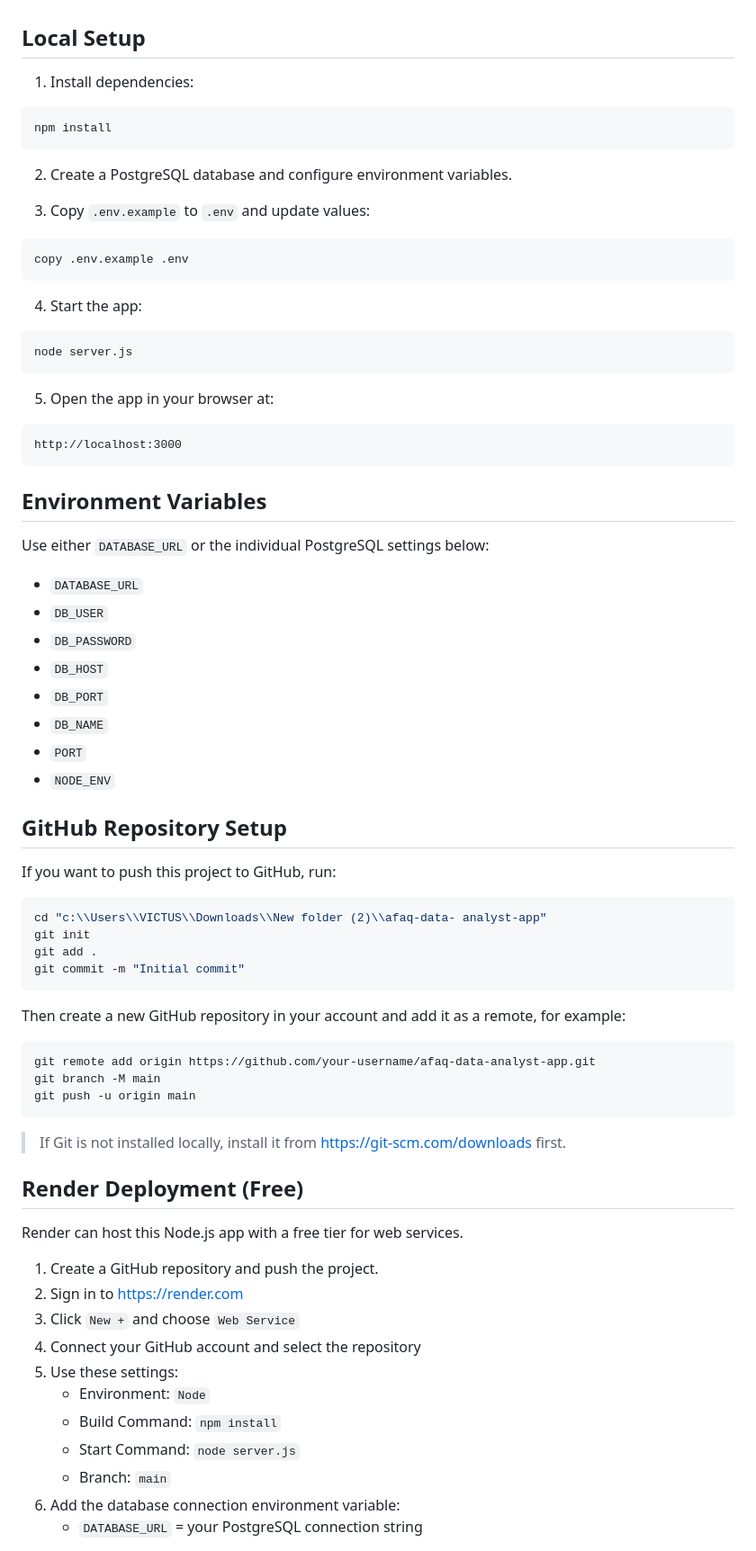
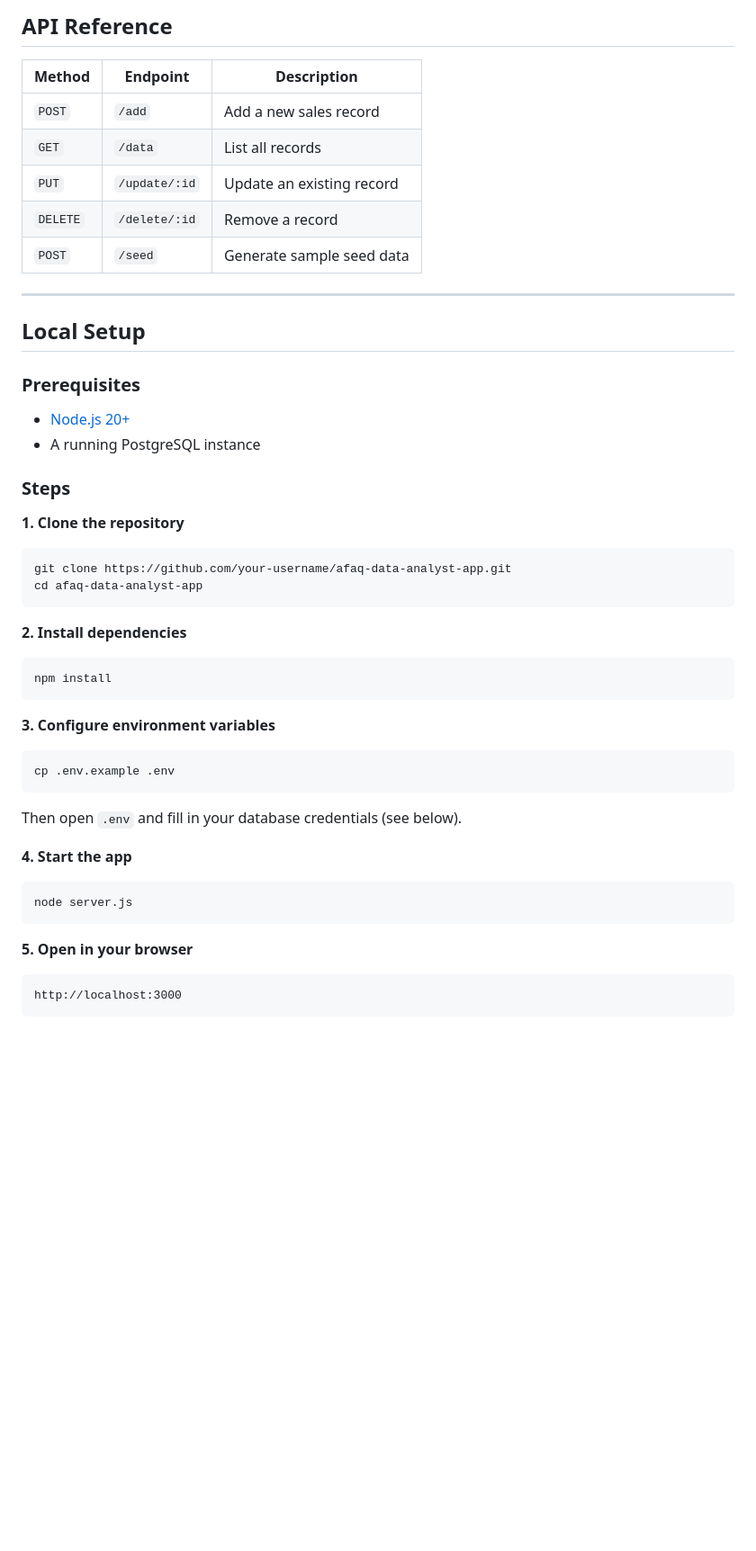
Before and after one commit to Ahmed-Almohamed/Afaq, a Markdown page: README.md, the part around one of its changes. Shown at 90% size. GitHub-like rendering; blank space fills up the shorter version.

````diff
--- a/README.md
+++ b/README.md
@@ -31,79 +71,47 @@ Afaq is a lightweight sales reporting web app built with Node.js, Express, and P
+## API Reference
+
+| Method | Endpoint | Description |
+|---|---|---|
+| `POST` | `/add` | Add a new sales record |
+| `GET` | `/data` | List all records |
+| `PUT` | `/update/:id` | Update an existing record |
+| `DELETE` | `/delete/:id` | Remove a record |
+| `POST` | `/seed` | Generate sample seed data |
+
+---
 
 ## Local Setup
 
-1. Install dependencies:
+### Prerequisites
+- [Node.js 20+](https://nodejs.org/)
+- A running PostgreSQL instance
 
+### Steps
+
+**1. Clone the repository**
+```bash
+git clone https://github.com/your-username/afaq-data-analyst-app.git
+cd afaq-data-analyst-app
+```
+
+**2. Install dependencies**
 ```bash
 npm install
 ```
 
-2. Create a PostgreSQL database and configure environment variables.
+**3. Configure environment variables**
+```bash
+cp .env.example .env
+```
+Then open `.env` and fill in your database credentials (see below).
 
-3. Copy `.env.example` to `.env` and update values:
-
-```bash
-copy .env.example .env
-```
-
-4. Start the app:
-
+**4. Start the app**
 ```bash
 node server.js
 ```
 
-5. Open the app in your browser at:
-
+**5. Open in your browser**
 ```
 http://localhost:3000
 ```
 
-## Environment Variables
-
-Use either `DATABASE_URL` or the individual PostgreSQL settings below:
-
-- `DATABASE_URL`
-- `DB_USER`
-- `DB_PASSWORD`
-- `DB_HOST`
-- `DB_PORT`
-- `DB_NAME`
-- `PORT`
-- `NODE_ENV`
-
-## GitHub Repository Setup
-
-If you want to push this project to GitHub, run:
-
-```bash
-cd "c:\\Users\\VICTUS\\Downloads\\New folder (2)\\afaq-data- analyst-app"
-git init
-git add .
-git commit -m "Initial commit"
-```
-
-Then create a new GitHub repository in your account and add it as a remote, for example:
-
-```bash
-git remote add origin https://github.com/your-username/afaq-data-analyst-app.git
-git branch -M main
-git push -u origin main
-```
-
-> If Git is not installed locally, install it from https://git-scm.com/downloads first.
-
-## Render Deployment (Free)
-
-Render can host this Node.js app with a free tier for web services.
-
-1. Create a GitHub repository and push the project.
-2. Sign in to https://render.com
-3. Click `New +` and choose `Web Service`
-4. Connect your GitHub account and select the repository
-5. Use these settings:
-   - Environment: `Node`
-   - Build Command: `npm install`
-   - Start Command: `node server.js`
-   - Branch: `main`
-6. Add the database connection environment variable:
-   - `DATABASE_URL` = your PostgreSQL connection string
-
````
Also changed, not shown: other parts of README.md (+127 -42 lines).
